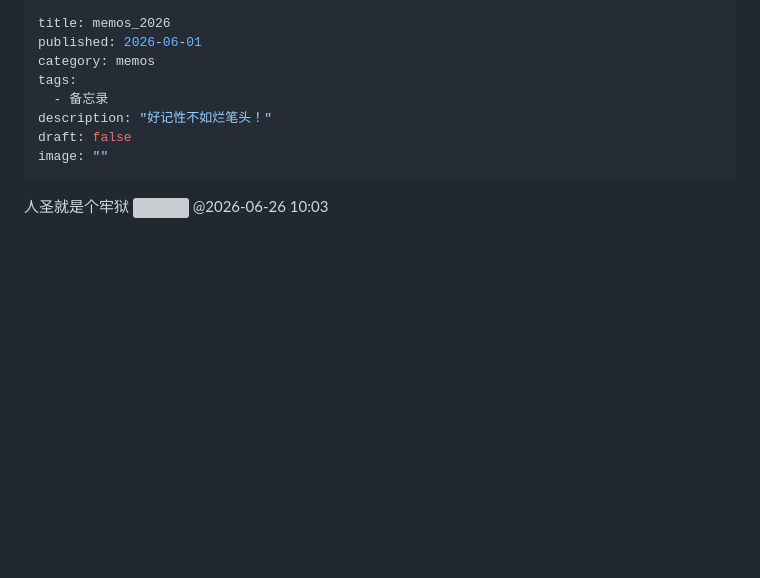
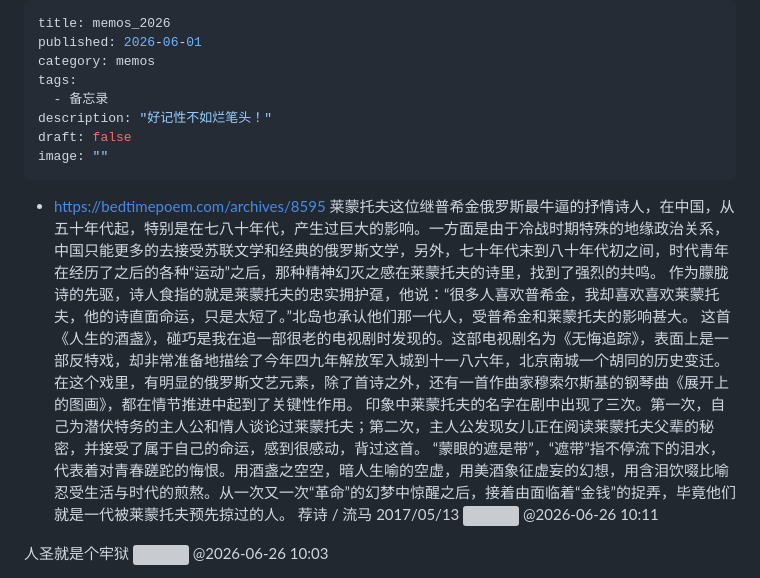
Before and after one commit to jacktom12/shuoshuo, a Markdown page: memos_2026.md, the part around the change. GitHub-like rendering; blank space fills up the shorter version; grey boxes are pictures that could not be loaded.

Commit message:
发布新说说 @2026-06-26 10:11

```diff
--- a/memos_2026.md
+++ b/memos_2026.md
@@ -8,6 +8,16 @@ description: "好记性不如烂笔头！"
 draft: false
 image: ""
 ---
+
+- https://bedtimepoem.com/archives/8595
+莱蒙托夫这位继普希金俄罗斯最牛逼的抒情诗人，在中国，从五十年代起，特别是在七八十年代，产生过巨大的影响。一方面是由于冷战时期特殊的地缘政治关系，中国只能更多的去接受苏联文学和经典的俄罗斯文学，另外，七十年代末到八十年代初之间，时代青年在经历了之后的各种“运动”之后，那种精神幻灭之感在莱蒙托夫的诗里，找到了强烈的共鸣。
+作为朦胧诗的先驱，诗人食指的就是莱蒙托夫的忠实拥护趸，他说：“很多人喜欢普希金，我却喜欢喜欢莱蒙托夫，他的诗直面命运，只是太短了。”北岛也承认他们那一代人，受普希金和莱蒙托夫的影响甚大。
+这首《人生的酒盏》，碰巧是我在追一部很老的电视剧时发现的。这部电视剧名为《无悔追踪》，表面上是一部反特戏，却非常准备地描绘了今年四九年解放军入城到十一八六年，北京南城一个胡同的历史变迁。在这个戏里，有明显的俄罗斯文艺元素，除了首诗之外，还有一首作曲家穆索尔斯基的钢琴曲《展开上的图画》，都在情节推进中起到了关键性作用。
+印象中莱蒙托夫的名字在剧中出现了三次。第一次，自己为潜伏特务的主人公和情人谈论过莱蒙托夫；第二次，主人公发现女儿正在阅读莱蒙托夫父辈的秘密，并接受了属于自己的命运，感到很感动，背过这首。
+“蒙眼的遮是带”，“遮带”指不停流下的泪水，代表着对青春蹉跎的悔恨。用酒盏之空空，暗人生喻的空虚，用美酒象征虚妄的幻想，用含泪饮啜比喻忍受生活与时代的煎熬。从一次又一次“革命”的幻梦中惊醒之后，接着由面临着“金钱”的捉弄，毕竟他们就是一代被莱蒙托夫预先掠过的人。
+荐诗 / 流马 2017/05/13
+![](https://images.weserv.nl/?url=https%3A%2F%2Fraw.githubusercontent.com%2Fjacktom12%2Fblogpic3%2Fmain%2F1782439918865_351.jpeg&n=-1)
+@2026-06-26 10:11
 
 人圣就是个牢狱
 ![](https://images.weserv.nl/?url=https%3A%2F%2Fraw.githubusercontent.com%2Fjacktom12%2Fblogpic3%2Fmain%2F1782439437588_746.jpeg&n=-1)
```
